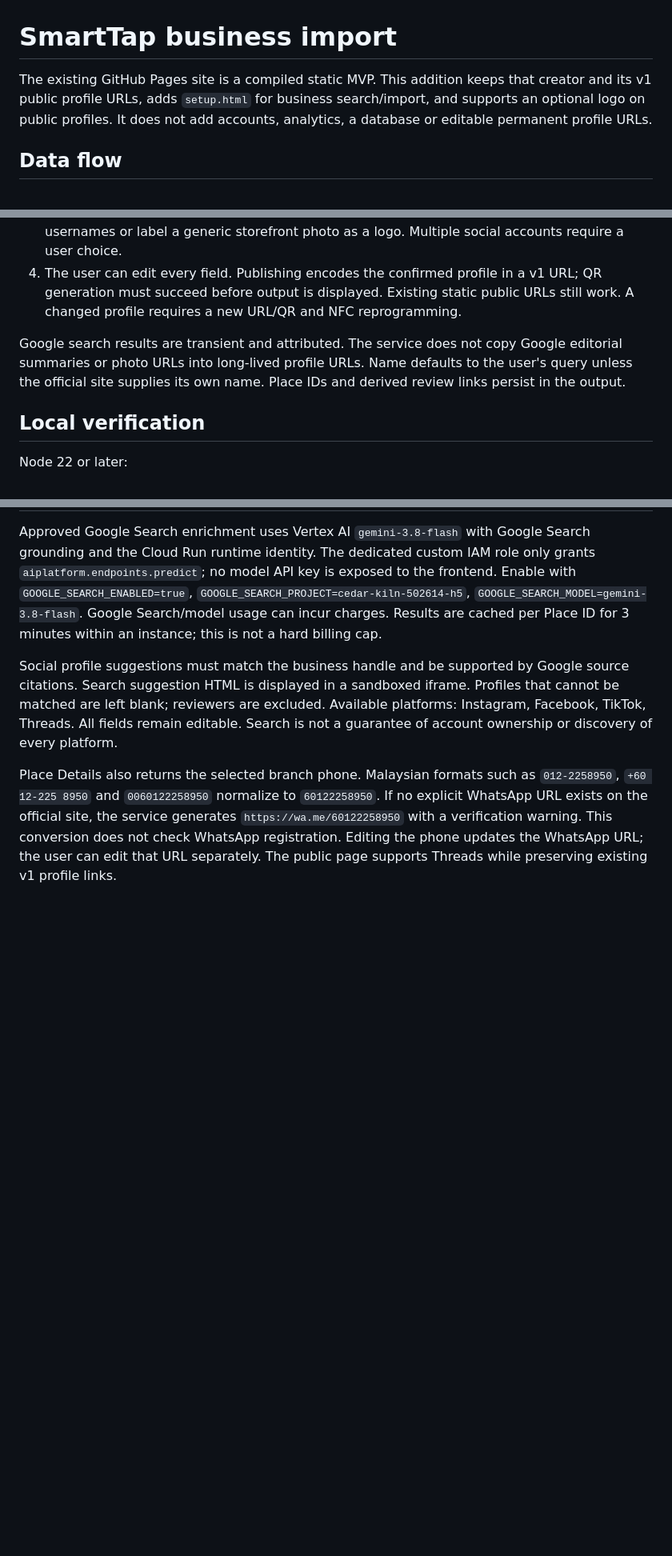
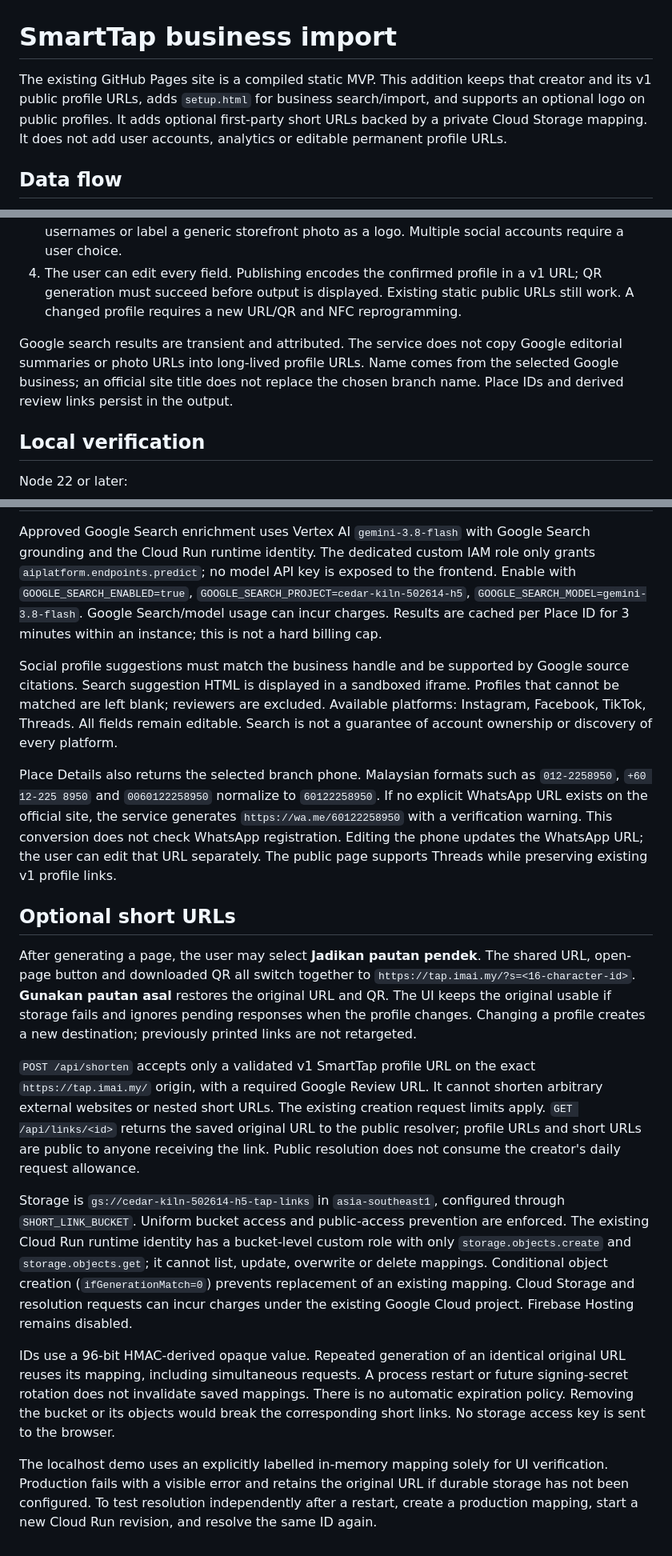
Before and after one commit to askmenoob/tap-imai-site, a Markdown page: README-import.md, 3 parts joined by grey strips. Shown at 80% size. Drawn GitHub-style; blank space fills up the shorter version.

Commit message:
Update README-import.md for optional SmartTap short URLs

```diff
--- a/README-import.md
+++ b/README-import.md
@@ -1,6 +1,6 @@
 # SmartTap business import
 
-The existing GitHub Pages site is a compiled static MVP. This addition keeps that creator and its v1 public profile URLs, adds `setup.html` for business search/import, and supports an optional logo on public profiles. It does not add accounts, analytics, a database or editable permanent profile URLs.
+The existing GitHub Pages site is a compiled static MVP. This addition keeps that creator and its v1 public profile URLs, adds `setup.html` for business search/import, and supports an optional logo on public profiles. It adds optional first-party short URLs backed by a private Cloud Storage mapping. It does not add user accounts, analytics or editable permanent profile URLs.
 
 ## Data flow
 
@@ -9,7 +9,7 @@ The existing GitHub Pages site is a compiled static MVP. This addition keeps tha
 3. The server reads the public HTTPS website listed for that business. Legacy HTTP website links are upgraded to HTTPS. It extracts Organization/LocalBusiness structured data, explicitly marked header logos, metadata descriptions and actual social profile links. It does not invent usernames or label a generic storefront photo as a logo. Multiple social accounts require a user choice.
 4. The user can edit every field. Publishing encodes the confirmed profile in a v1 URL; QR generation must succeed before output is displayed. Existing static public URLs still work. A changed profile requires a new URL/QR and NFC reprogramming.
 
-Google search results are transient and attributed. The service does not copy Google editorial summaries or photo URLs into long-lived profile URLs. Name defaults to the user's query unless the official site supplies its own name. Place IDs and derived review links persist in the output.
+Google search results are transient and attributed. The service does not copy Google editorial summaries or photo URLs into long-lived profile URLs. Name comes from the selected Google business; an official site title does not replace the chosen branch name. Place IDs and derived review links persist in the output.
 
 ## Local verification
 
@@ -52,3 +52,15 @@ Approved Google Search enrichment uses Vertex AI `gemini-3.8-flash` with Google
 Social profile suggestions must match the business handle and be supported by Google source citations. Search suggestion HTML is displayed in a sandboxed iframe. Profiles that cannot be matched are left blank; reviewers are excluded. Available platforms: Instagram, Facebook, TikTok, Threads. All fields remain editable. Search is not a guarantee of account ownership or discovery of every platform.
 
 Place Details also returns the selected branch phone. Malaysian formats such as `012-2258950`, `+60 12-225 8950` and `0060122258950` normalize to `60122258950`. If no explicit WhatsApp URL exists on the official site, the service generates `https://wa.me/60122258950` with a verification warning. This conversion does not check WhatsApp registration. Editing the phone updates the WhatsApp URL; the user can edit that URL separately. The public page supports Threads while preserving existing v1 profile links.
+
+## Optional short URLs
+
+After generating a page, the user may select **Jadikan pautan pendek**. The shared URL, open-page button and downloaded QR all switch together to `https://tap.imai.my/?s=<16-character-id>`. **Gunakan pautan asal** restores the original URL and QR. The UI keeps the original usable if storage fails and ignores pending responses when the profile changes. Changing a profile creates a new destination; previously printed links are not retargeted.
+
+`POST /api/shorten` accepts only a validated v1 SmartTap profile URL on the exact `https://tap.imai.my/` origin, with a required Google Review URL. It cannot shorten arbitrary external websites or nested short URLs. The existing creation request limits apply. `GET /api/links/<id>` returns the saved original URL to the public resolver; profile URLs and short URLs are public to anyone receiving the link. Public resolution does not consume the creator's daily request allowance.
+
+Storage is `gs://cedar-kiln-502614-h5-tap-links` in `asia-southeast1`, configured through `SHORT_LINK_BUCKET`. Uniform bucket access and public-access prevention are enforced. The existing Cloud Run runtime identity has a bucket-level custom role with only `storage.objects.create` and `storage.objects.get`; it cannot list, update, overwrite or delete mappings. Conditional object creation (`ifGenerationMatch=0`) prevents replacement of an existing mapping. Cloud Storage and resolution requests can incur charges under the existing Google Cloud project. Firebase Hosting remains disabled.
+
+IDs use a 96-bit HMAC-derived opaque value. Repeated generation of an identical original URL reuses its mapping, including simultaneous requests. A process restart or future signing-secret rotation does not invalidate saved mappings. There is no automatic expiration policy. Removing the bucket or its objects would break the corresponding short links. No storage access key is sent to the browser.
+
+The localhost demo uses an explicitly labelled in-memory mapping solely for UI verification. Production fails with a visible error and retains the original URL if durable storage has not been configured. To test resolution independently after a restart, create a production mapping, start a new Cloud Run revision, and resolve the same ID again.
```
Also changed, not shown: other parts of README-import.md (+1 -1 lines).
